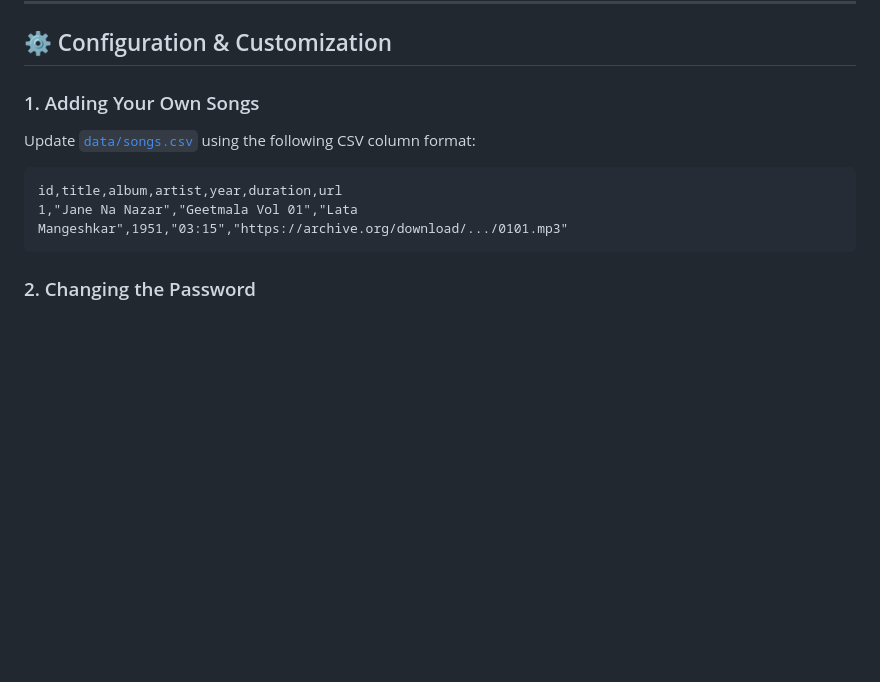
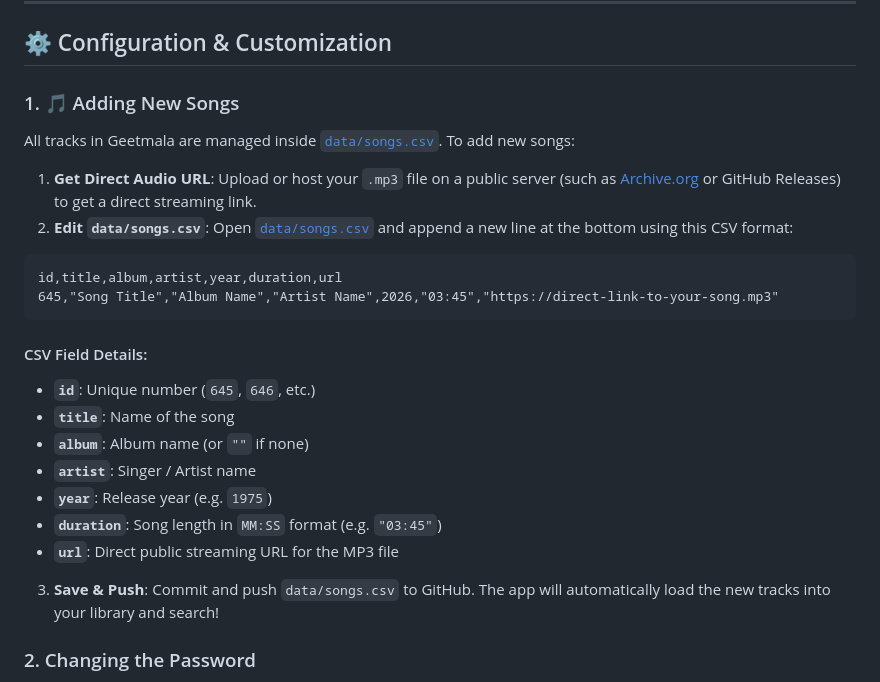
Before and after one commit to pavnxet/geetmala, a Markdown page: README.md, the part around the change. Drawn GitHub-style; blank space fills up the shorter version.

Commit message:
Add beginner-friendly step-by-step instructions for adding new songs to README.md

````diff
--- a/README.md
+++ b/README.md
@@ -58,13 +58,27 @@ geetmala/
 
 ## ⚙️ Configuration & Customization
 
-### 1. Adding Your Own Songs
-Update [`data/songs.csv`](file:///e:/Codes/geetmala/data/songs.csv) using the following CSV column format:
+### 1. 🎵 Adding New Songs
+All tracks in Geetmala are managed inside [`data/songs.csv`](file:///e:/Codes/geetmala/data/songs.csv). To add new songs:
+
+1. **Get Direct Audio URL**: Upload or host your `.mp3` file on a public server (such as [Archive.org](https://archive.org) or GitHub Releases) to get a direct streaming link.
+2. **Edit `data/songs.csv`**: Open [`data/songs.csv`](file:///e:/Codes/geetmala/data/songs.csv) and append a new line at the bottom using this CSV format:
 
 ```csv
 id,title,album,artist,year,duration,url
-1,"Jane Na Nazar","Geetmala Vol 01","Lata Mangeshkar",1951,"03:15","https://archive.org/download/.../0101.mp3"
+645,"Song Title","Album Name","Artist Name",2026,"03:45","https://direct-link-to-your-song.mp3"
 ```
+
+#### CSV Field Details:
+- **`id`**: Unique number (`645`, `646`, etc.)
+- **`title`**: Name of the song
+- **`album`**: Album name (or `""` if none)
+- **`artist`**: Singer / Artist name
+- **`year`**: Release year (e.g. `1975`)
+- **`duration`**: Song length in `MM:SS` format (e.g. `"03:45"`)
+- **`url`**: Direct public streaming URL for the MP3 file
+
+3. **Save & Push**: Commit and push `data/songs.csv` to GitHub. The app will automatically load the new tracks into your library and search!
 
 ### 2. Changing the Password
 To change the unlock password, generate a SHA-256 hash of your desired password and update `CONFIG.PASSWORD_HASH` in [`js/app.js`](file:///e:/Codes/geetmala/js/app.js):
````
